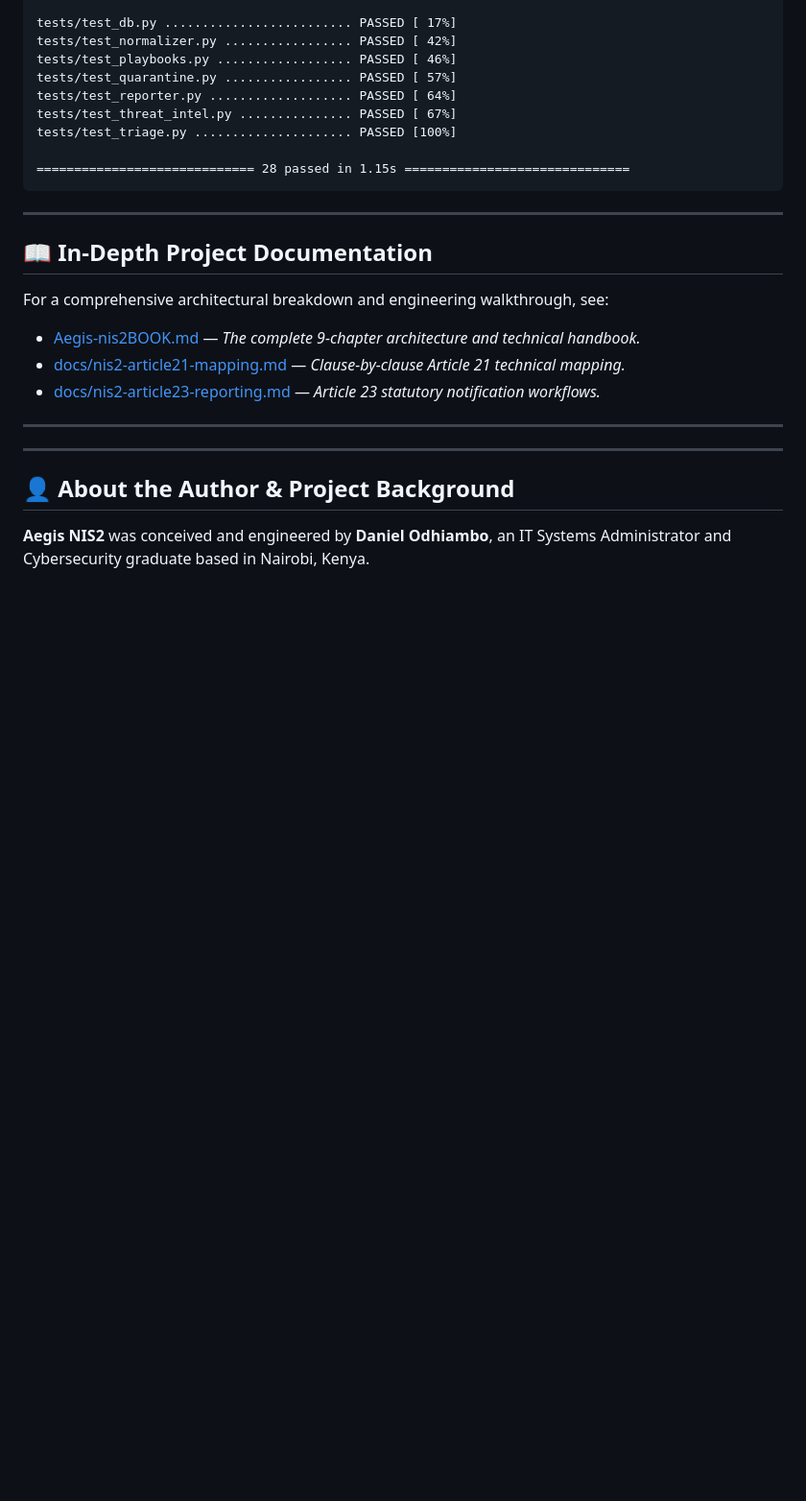
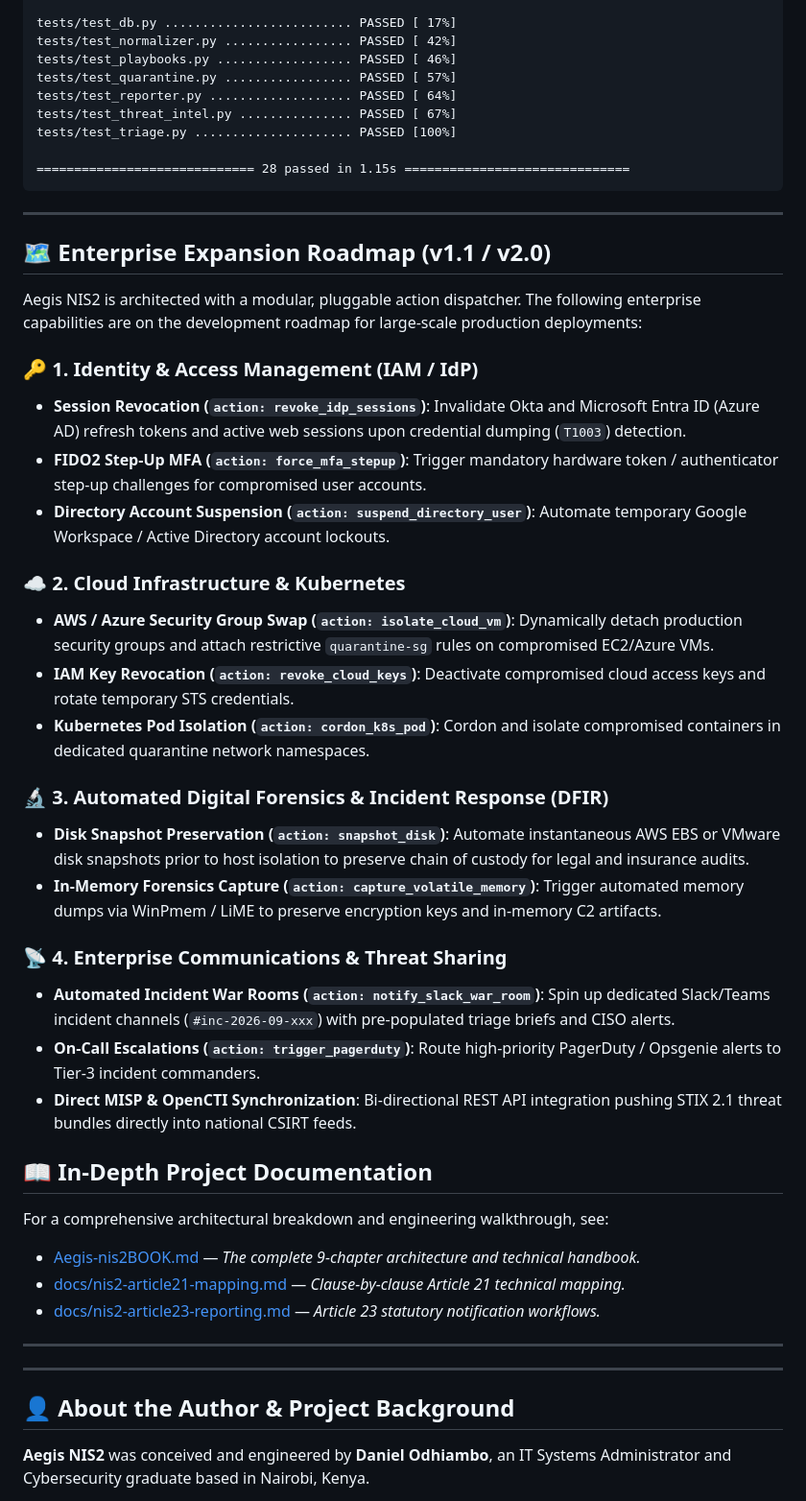
Before and after one commit to DanielX8/aegis-nis2, a Markdown page: README.md, the part around the change. Shown at 96% size. Drawn GitHub-style; blank space fills up the shorter version.

Commit message:
docs: add enterprise expansion roadmap (IAM, Cloud, DFIR, Slack/PagerDuty, MISP)

```diff
--- a/README.md
+++ b/README.md
@@ -174,8 +174,30 @@ tests/test_triage.py ..................... PASSED [100%]
 
 ---
 
+## 🗺️ Enterprise Expansion Roadmap (v1.1 / v2.0)
+
+Aegis NIS2 is architected with a modular, pluggable action dispatcher. The following enterprise capabilities are on the development roadmap for large-scale production deployments:
+
+### 🔑 1. Identity & Access Management (IAM / IdP)
+- **Session Revocation (`action: revoke_idp_sessions`)**: Invalidate Okta and Microsoft Entra ID (Azure AD) refresh tokens and active web sessions upon credential dumping (`T1003`) detection.
+- **FIDO2 Step-Up MFA (`action: force_mfa_stepup`)**: Trigger mandatory hardware token / authenticator step-up challenges for compromised user accounts.
+- **Directory Account Suspension (`action: suspend_directory_user`)**: Automate temporary Google Workspace / Active Directory account lockouts.
+
+### ☁️ 2. Cloud Infrastructure & Kubernetes
+- **AWS / Azure Security Group Swap (`action: isolate_cloud_vm`)**: Dynamically detach production security groups and attach restrictive `quarantine-sg` rules on compromised EC2/Azure VMs.
+- **IAM Key Revocation (`action: revoke_cloud_keys`)**: Deactivate compromised cloud access keys and rotate temporary STS credentials.
+- **Kubernetes Pod Isolation (`action: cordon_k8s_pod`)**: Cordon and isolate compromised containers in dedicated quarantine network namespaces.
+
+### 🔬 3. Automated Digital Forensics & Incident Response (DFIR)
+- **Disk Snapshot Preservation (`action: snapshot_disk`)**: Automate instantaneous AWS EBS or VMware disk snapshots prior to host isolation to preserve chain of custody for legal and insurance audits.
+- **In-Memory Forensics Capture (`action: capture_volatile_memory`)**: Trigger automated memory dumps via WinPmem / LiME to preserve encryption keys and in-memory C2 artifacts.
+
+### 📡 4. Enterprise Communications & Threat Sharing
+- **Automated Incident War Rooms (`action: notify_slack_war_room`)**: Spin up dedicated Slack/Teams incident channels (`#inc-2026-09-xxx`) with pre-populated triage briefs and CISO alerts.
+- **On-Call Escalations (`action: trigger_pagerduty`)**: Route high-priority PagerDuty / Opsgenie alerts to Tier-3 incident commanders.
+- **Direct MISP & OpenCTI Synchronization**: Bi-directional REST API integration pushing STIX 2.1 threat bundles directly into national CSIRT feeds.
+
 ## 📖 In-Depth Project Documentation
-
 For a comprehensive architectural breakdown and engineering walkthrough, see:
 - [Aegis-nis2BOOK.md](Aegis-nis2BOOK.md) — *The complete 9-chapter architecture and technical handbook.*
 - [docs/nis2-article21-mapping.md](docs/nis2-article21-mapping.md) — *Clause-by-clause Article 21 technical mapping.*
```
Also changed, not shown: Aegis-nis2BOOK.md (+25 -0 lines).
